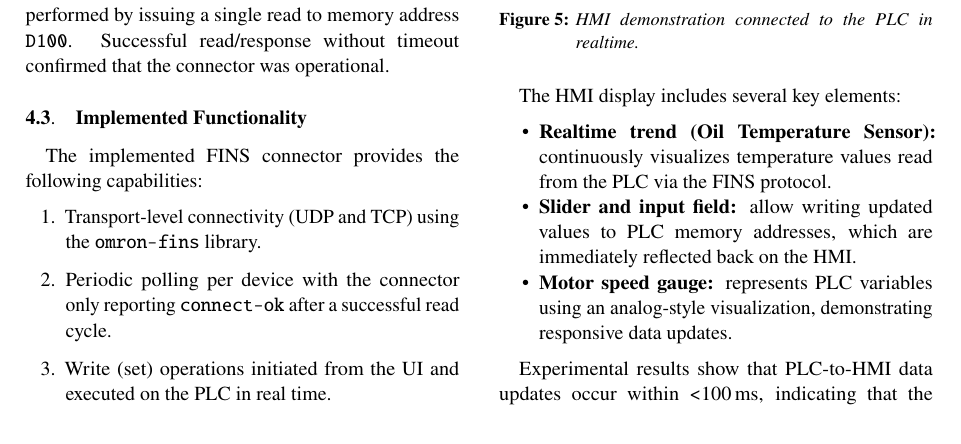
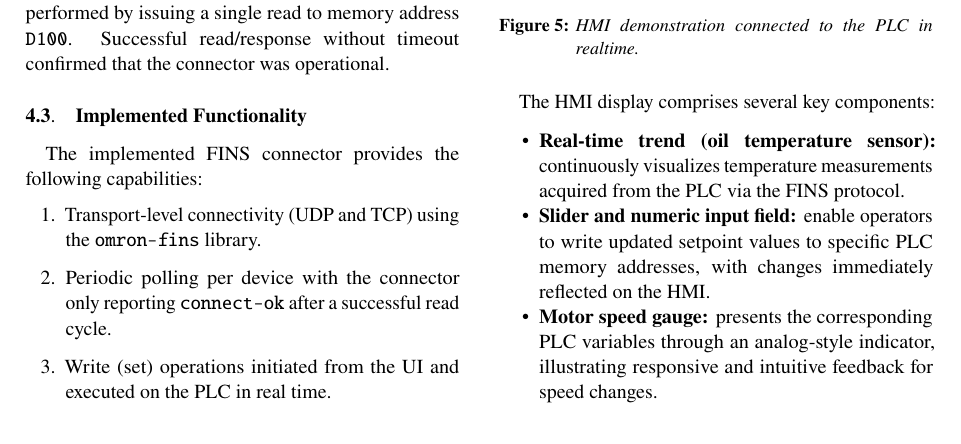
Before and after one commit to Dennych123/skripsidenny, a LaTeX document (article-journal-en.tex, which reads include/article-en.tex): part of page 5 of 9, cut so that both start at the same text. Compiled offline with pdfLaTeX.

Commit message:
Improves clarity and precision of HMI documentation
Refines descriptions of HMI display elements for better readability and technical accuracy.
Highlights real-time performance and details alarm integration to emphasize system responsiveness and operator safety.

```diff
--- a/include/article-en.tex
+++ b/include/article-en.tex
@@ -209,11 +209,10 @@ After integrating the FINS connector module into both the backend and the HMI in
     \label{fig:demo-run}
 \end{figure}
 
-The HMI display includes several key elements:
+The HMI display comprises several key components:
 \begin{itemize}
-    \item \textbf{Realtime trend (Oil Temperature Sensor):} continuously visualizes temperature values read from the PLC via the FINS protocol.
-    \item \textbf{Slider and input field:} allow writing updated values to PLC memory addresses, which are immediately reflected back on the HMI.
-    \item \textbf{Motor speed gauge:} represents PLC variables using an analog-style visualization, demonstrating responsive data updates.
+\item \textbf{Real-time trend (oil temperature sensor):} continuously visualizes temperature measurements acquired from the PLC via the FINS protocol.
+\item \textbf{Slider and numeric input field:} enable operators to write updated setpoint values to specific PLC memory addresses, with changes immediately reflected on the HMI.
+\item \textbf{Motor speed gauge:} presents the corresponding PLC variables through an analog-style indicator, illustrating responsive and intuitive feedback for speed changes.
 \end{itemize}
 
-Experimental results show that PLC-to-HMI data updates occur within \textless 100\,ms, indicating that the implemented FINS connector provides low-latency and stable realtime communication.
```
Also changed, not shown: article-journal-en.pdf, include/article-en.tex (3 more changed lines).
